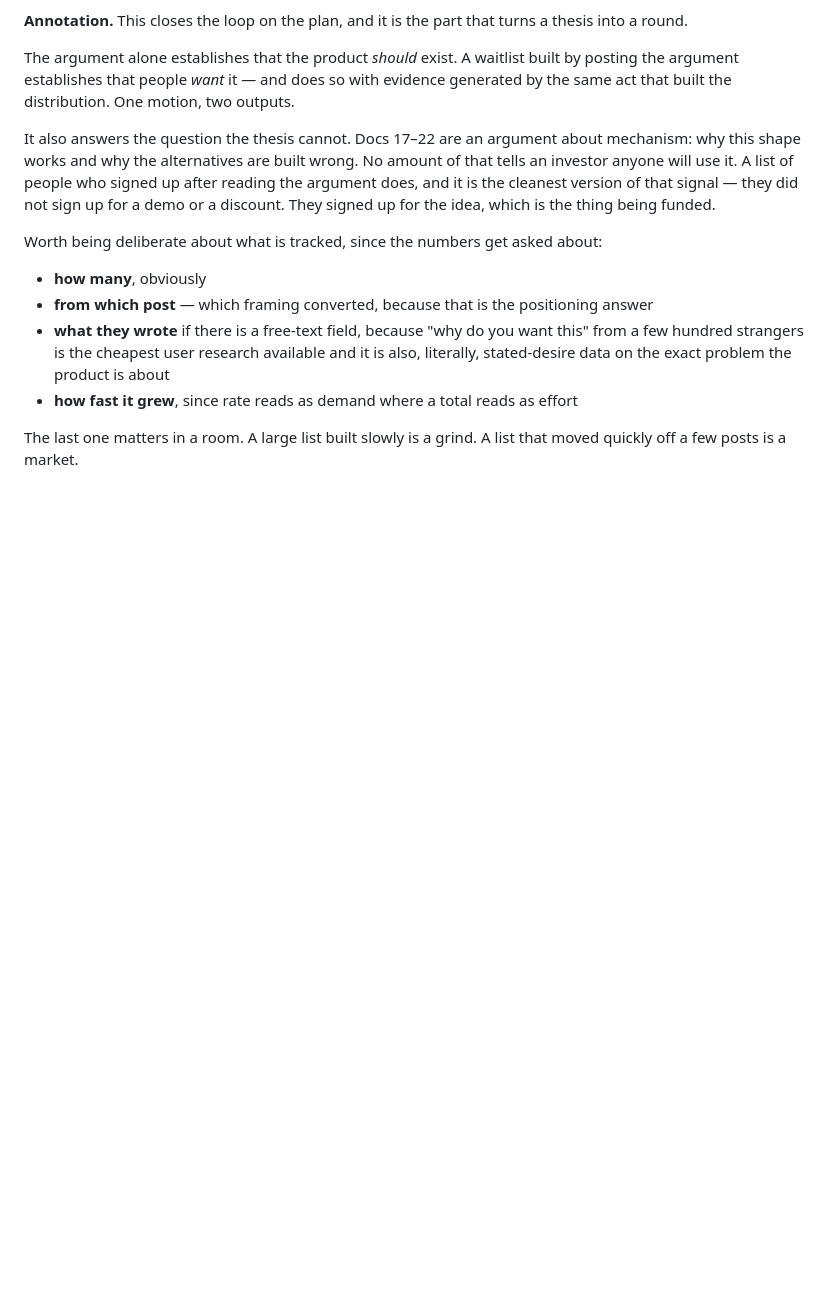
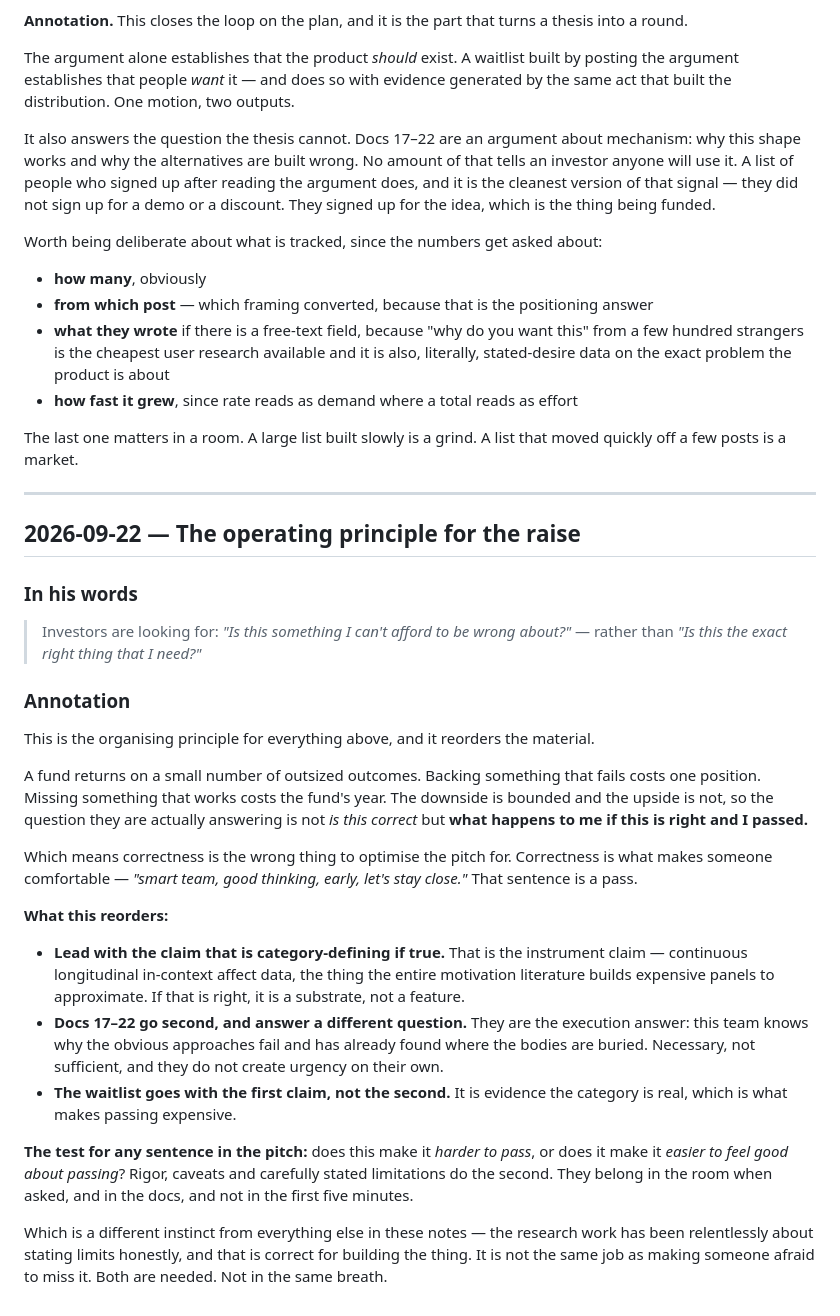
Before and after one commit to hankHillsleftnut/Retrospect-agent, a Markdown page: docs/second-brain/founder-notes.md, the part around the change. Rendered like a GitHub page; blank space fills up the shorter version.

Commit message:
docs(notes): the operating principle -- can they afford to be wrong
Recorded as the organising principle for the raise, because it reorders
everything above it.

A fund returns on a small number of outsized outcomes, so backing something
that fails costs one position while missing something that works costs the
year. The downside is bounded and the upside is not, which means the question
being answered is not whether this is correct but what happens if it is right
and they passed.

So correctness is the wrong thing to optimise a pitch for. Correctness is what
makes someone comfortable, and comfortable is a pass -- smart team, good
thinking, early, let us stay close.

The reordering that follows: lead with the instrument claim, since continuous
longitudinal in-context affect data is a substrate rather than a feature if it
is right. Docs 17 through 22 go second and answer a different question, which
is whether the team knows why the obvious approaches fail; necessary but not
urgent on its own. The waitlist belongs with the first claim rather than the
second, because it is evidence the category is real and that is what makes
passing expensive.

The test for any sentence: does it make passing harder, or does it make feeling
good about passing easier. Rigor and carefully stated limitations do the
second, which is why they belong in the docs and in the room when asked rather
than in the first five minutes.

Worth noting this cuts against the instinct of every other entry here. The
research work has been relentlessly about stating limits honestly, which is
correct for building the thing and is not the same job as making someone afraid
to miss it.

Co-Authored-By: Claude Opus 5 <noreply@anthropic.com>

```diff
--- a/docs/second-brain/founder-notes.md
+++ b/docs/second-brain/founder-notes.md
@@ -476,3 +476,50 @@ Worth being deliberate about what is tracked, since the numbers get asked about:
 
 The last one matters in a room. A large list built slowly is a grind. A list
 that moved quickly off a few posts is a market.
+
+---
+
+## 2026-09-22 — The operating principle for the raise
+
+### In his words
+
+> Investors are looking for: *"Is this something I can't afford to be wrong
+> about?"* — rather than *"Is this the exact right thing that I need?"*
+
+### Annotation
+
+This is the organising principle for everything above, and it reorders the
+material.
+
+A fund returns on a small number of outsized outcomes. Backing something that
+fails costs one position. Missing something that works costs the fund's year.
+The downside is bounded and the upside is not, so the question they are actually
+answering is not *is this correct* but **what happens to me if this is right and
+I passed.**
+
+Which means correctness is the wrong thing to optimise the pitch for.
+Correctness is what makes someone comfortable — *"smart team, good thinking,
+early, let's stay close."* That sentence is a pass.
+
+**What this reorders:**
+
+- **Lead with the claim that is category-defining if true.** That is the
+  instrument claim — continuous longitudinal in-context affect data, the thing
+  the entire motivation literature builds expensive panels to approximate. If
+  that is right, it is a substrate, not a feature.
+- **Docs 17–22 go second, and answer a different question.** They are the
+  execution answer: this team knows why the obvious approaches fail and has
+  already found where the bodies are buried. Necessary, not sufficient, and they
+  do not create urgency on their own.
+- **The waitlist goes with the first claim, not the second.** It is evidence the
+  category is real, which is what makes passing expensive.
+
+**The test for any sentence in the pitch:** does this make it *harder to pass*,
+or does it make it *easier to feel good about passing*? Rigor, caveats and
+carefully stated limitations do the second. They belong in the room when asked,
+and in the docs, and not in the first five minutes.
+
+Which is a different instinct from everything else in these notes — the research
+work has been relentlessly about stating limits honestly, and that is correct
+for building the thing. It is not the same job as making someone afraid to miss
+it. Both are needed. Not in the same breath.
```
